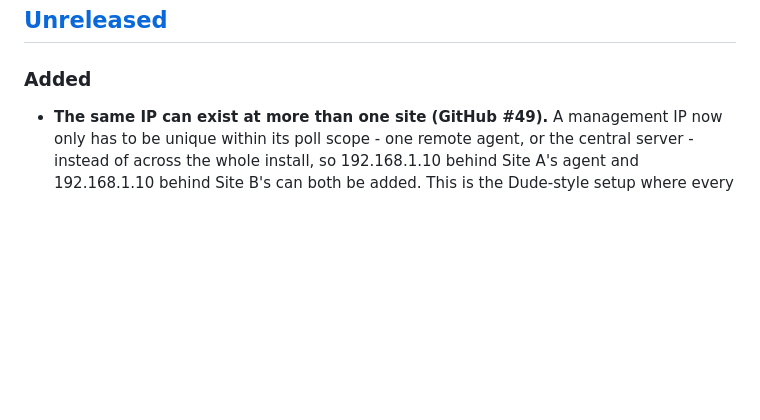
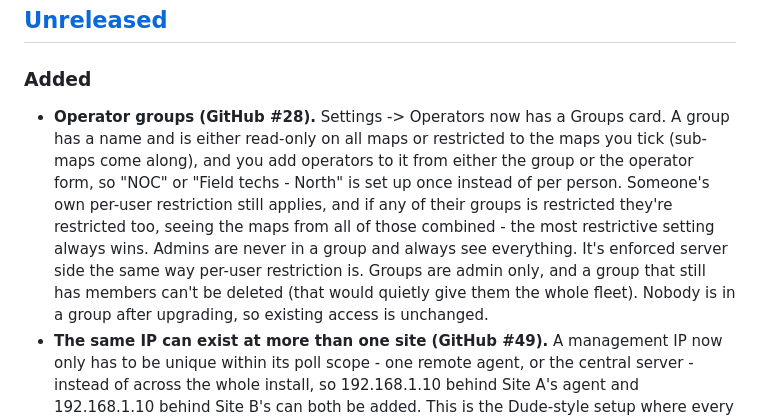
Before and after one commit to AthenaNetworks/mymate, a Markdown page: CHANGELOG.md, the part around the change. GitHub-like rendering; blank space fills up the shorter version.

Commit message:
Changelog: operator groups (#28)
Co-Authored-By: Claude Opus 5.5 <noreply@anthropic.com>
Claude-Session: https://claude.ai/code/session_01D6u8wU1s8ufnVuywarsZsS

```diff
--- a/CHANGELOG.md
+++ b/CHANGELOG.md
@@ -14,6 +14,15 @@ of commit subjects.
 ## [Unreleased]
 
 ### Added
+- **Operator groups (GitHub #28).** Settings -> Operators now has a Groups card. A group has a name and
+  is either read-only on all maps or restricted to the maps you tick (sub-maps come along), and you
+  add operators to it from either the group or the operator form, so "NOC" or "Field techs - North"
+  is set up once instead of per person. Someone's own per-user restriction still applies, and if any
+  of their groups is restricted they're restricted too, seeing the maps from all of those combined -
+  the most restrictive setting always wins. Admins are never in a group and always see everything.
+  It's enforced server side the same way per-user restriction is. Groups are admin only, and a group
+  that still has members can't be deleted (that would quietly give them the whole fleet). Nobody is
+  in a group after upgrading, so existing access is unchanged.
 - **The same IP can exist at more than one site (GitHub #49).** A management IP now only has to be
   unique within its poll scope - one remote agent, or the central server - instead of across the whole
   install, so 192.168.1.10 behind Site A's agent and 192.168.1.10 behind Site B's can both be added.
```
